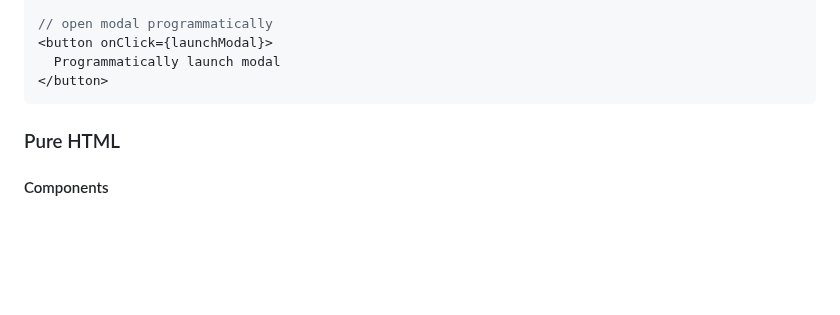
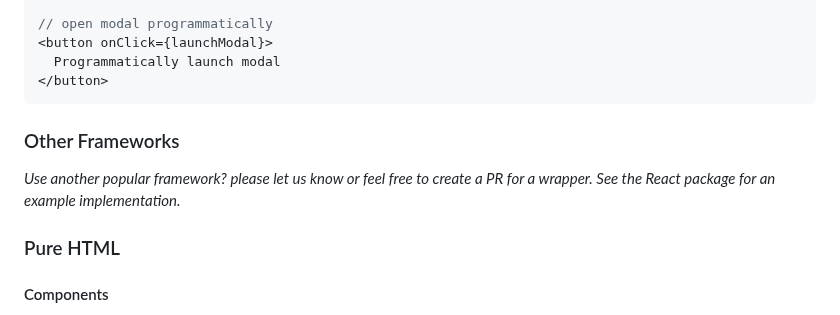
Before and after one commit to chadellis202403011298/bitcoin-connect, a Markdown page: README.md, the part around the change. Rendered like a GitHub page; blank space fills up the shorter version.

Commit message:
doc: add other frameworks section to README

````diff
--- a/README.md
+++ b/README.md
@@ -43,6 +43,8 @@ import {Button, Modal, launchModal} from '@getalby/bitcoin-connect-react';
   Programmatically launch modal
 </button>
 ```
+### Other Frameworks
+*Use another popular framework? please let us know or feel free to create a PR for a wrapper. See the React package for an example implementation.*
 
 ### Pure HTML
 
````
